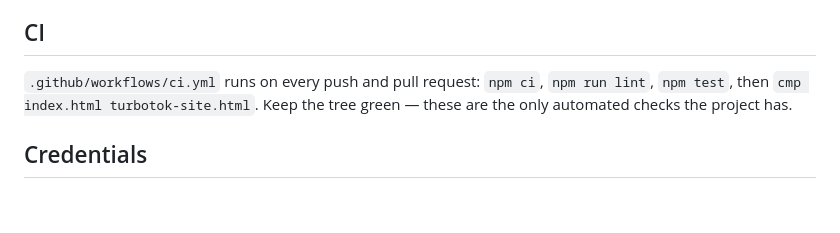
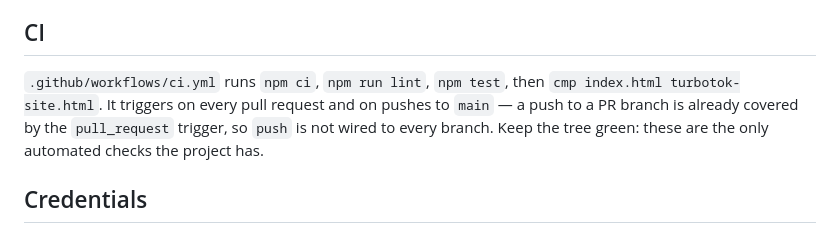
Before and after one commit to epicenterservices13-spec/turbotok, a Markdown page: CLAUDE.md, the part around the change. Rendered like a GitHub page; blank space fills up the shorter version.

Commit message:
docs: correct when CI runs
The push trigger was narrowed to main in 0cf446c; CLAUDE.md still described
it as running on every push.

Co-Authored-By: Claude Opus 5 <noreply@anthropic.com>
Claude-Session: https://claude.ai/code/session_01X8BgLsffwVMo92sjpFHiUD

```diff
--- a/CLAUDE.md
+++ b/CLAUDE.md
@@ -67,9 +67,11 @@ truncated, unmounted, or half-copied export, not a broken OAuth flow.
 
 ## CI
 
-`.github/workflows/ci.yml` runs on every push and pull request: `npm ci`,
-`npm run lint`, `npm test`, then `cmp index.html turbotok-site.html`. Keep the
-tree green — these are the only automated checks the project has.
+`.github/workflows/ci.yml` runs `npm ci`, `npm run lint`, `npm test`, then
+`cmp index.html turbotok-site.html`. It triggers on every pull request and on
+pushes to `main` — a push to a PR branch is already covered by the
+`pull_request` trigger, so `push` is not wired to every branch. Keep the tree
+green: these are the only automated checks the project has.
 
 ## Credentials
 
```
